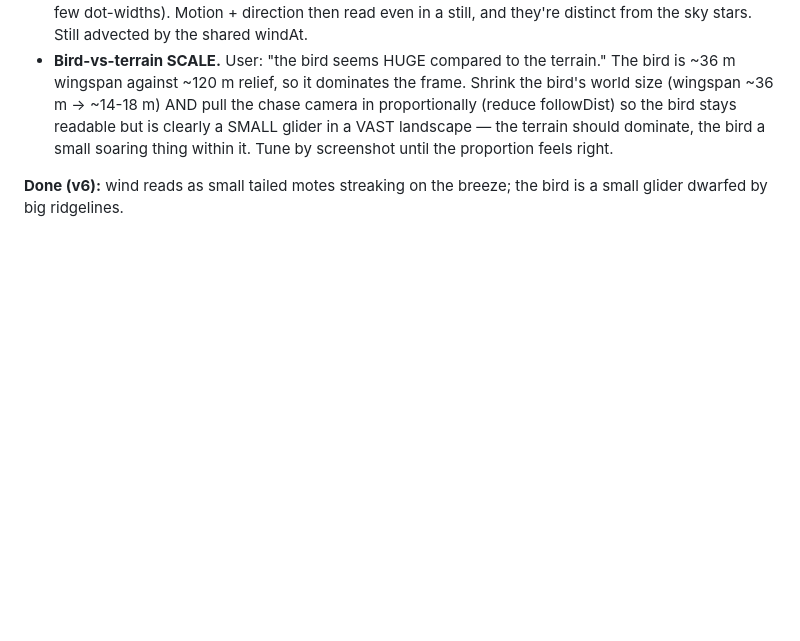
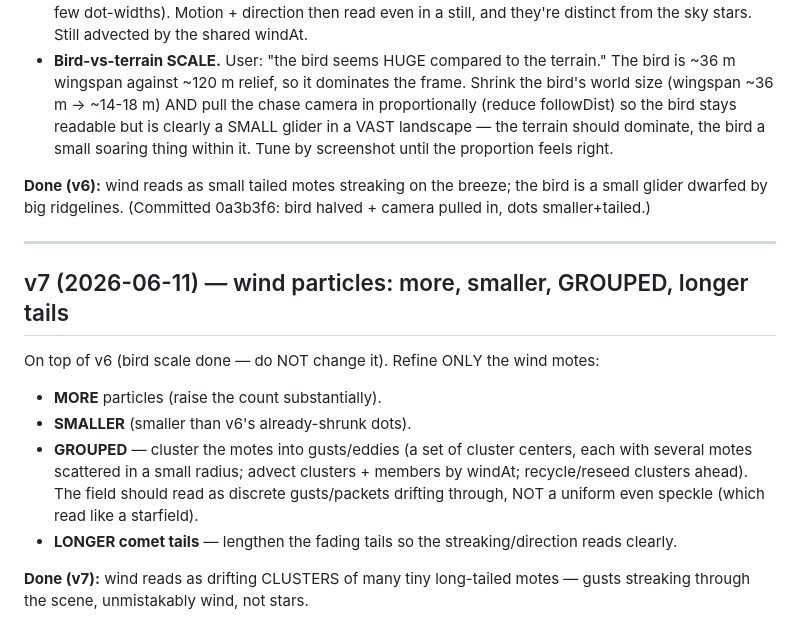
Before and after one commit to eighteyes/bir3d, a Markdown page: .ai/explore/2026-06-10-bird-sandbox-flow.md, the part around the change. Drawn GitHub-style; blank space fills up the shorter version.

```diff
--- a/.ai/explore/2026-06-10-bird-sandbox-flow.md
+++ b/.ai/explore/2026-06-10-bird-sandbox-flow.md
@@ -128,4 +128,16 @@ v3 RESULT: landed well (no-fill EKG ridges, ground-locked cam, readable gliding-
 - **Wind dots → smaller + TAILS.** v5 dots read like a starfield when frozen. Make each mote SMALLER (dotPx ~11 → ~4-6) and give it a short fading COMET TAIL along the wind direction / its recent path (a few dot-widths). Motion + direction then read even in a still, and they're distinct from the sky stars. Still advected by the shared windAt.
 - **Bird-vs-terrain SCALE.** User: "the bird seems HUGE compared to the terrain." The bird is ~36 m wingspan against ~120 m relief, so it dominates the frame. Shrink the bird's world size (wingspan ~36 m → ~14-18 m) AND pull the chase camera in proportionally (reduce followDist) so the bird stays readable but is clearly a SMALL glider in a VAST landscape — the terrain should dominate, the bird a small soaring thing within it. Tune by screenshot until the proportion feels right.
 
-**Done (v6):** wind reads as small tailed motes streaking on the breeze; the bird is a small glider dwarfed by big ridgelines.
+**Done (v6):** wind reads as small tailed motes streaking on the breeze; the bird is a small glider dwarfed by big ridgelines. (Committed 0a3b3f6: bird halved + camera pulled in, dots smaller+tailed.)
+
+---
+
+## v7 (2026-06-11) — wind particles: more, smaller, GROUPED, longer tails
+
+On top of v6 (bird scale done — do NOT change it). Refine ONLY the wind motes:
+- **MORE** particles (raise the count substantially).
+- **SMALLER** (smaller than v6's already-shrunk dots).
+- **GROUPED** — cluster the motes into gusts/eddies (a set of cluster centers, each with several motes scattered in a small radius; advect clusters + members by windAt; recycle/reseed clusters ahead). The field should read as discrete gusts/packets drifting through, NOT a uniform even speckle (which read like a starfield).
+- **LONGER comet tails** — lengthen the fading tails so the streaking/direction reads clearly.
+
+**Done (v7):** wind reads as drifting CLUSTERS of many tiny long-tailed motes — gusts streaking through the scene, unmistakably wind, not stars.
```
Also changed, not shown: HUMAN_REVIEW.md (+46 -0 lines).
